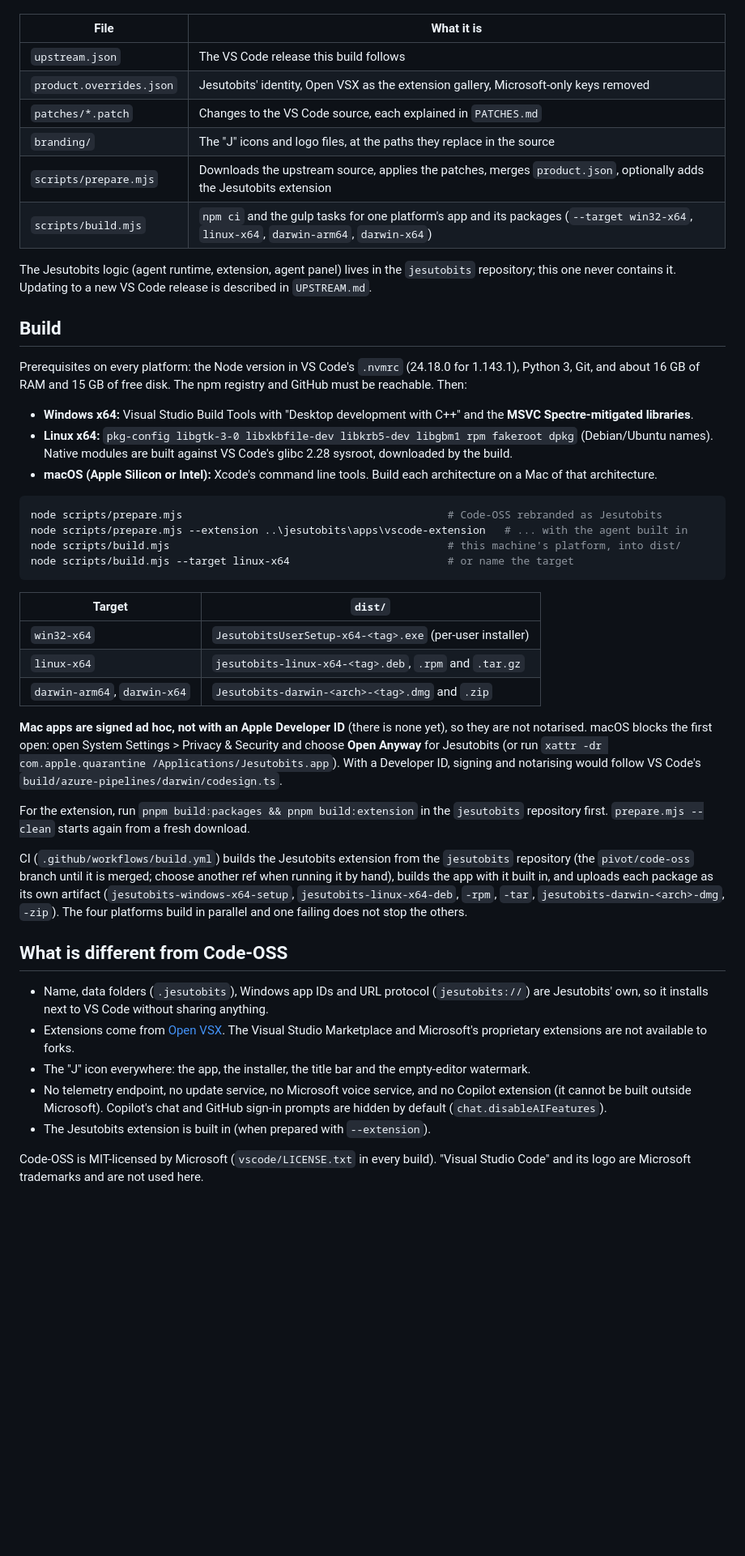
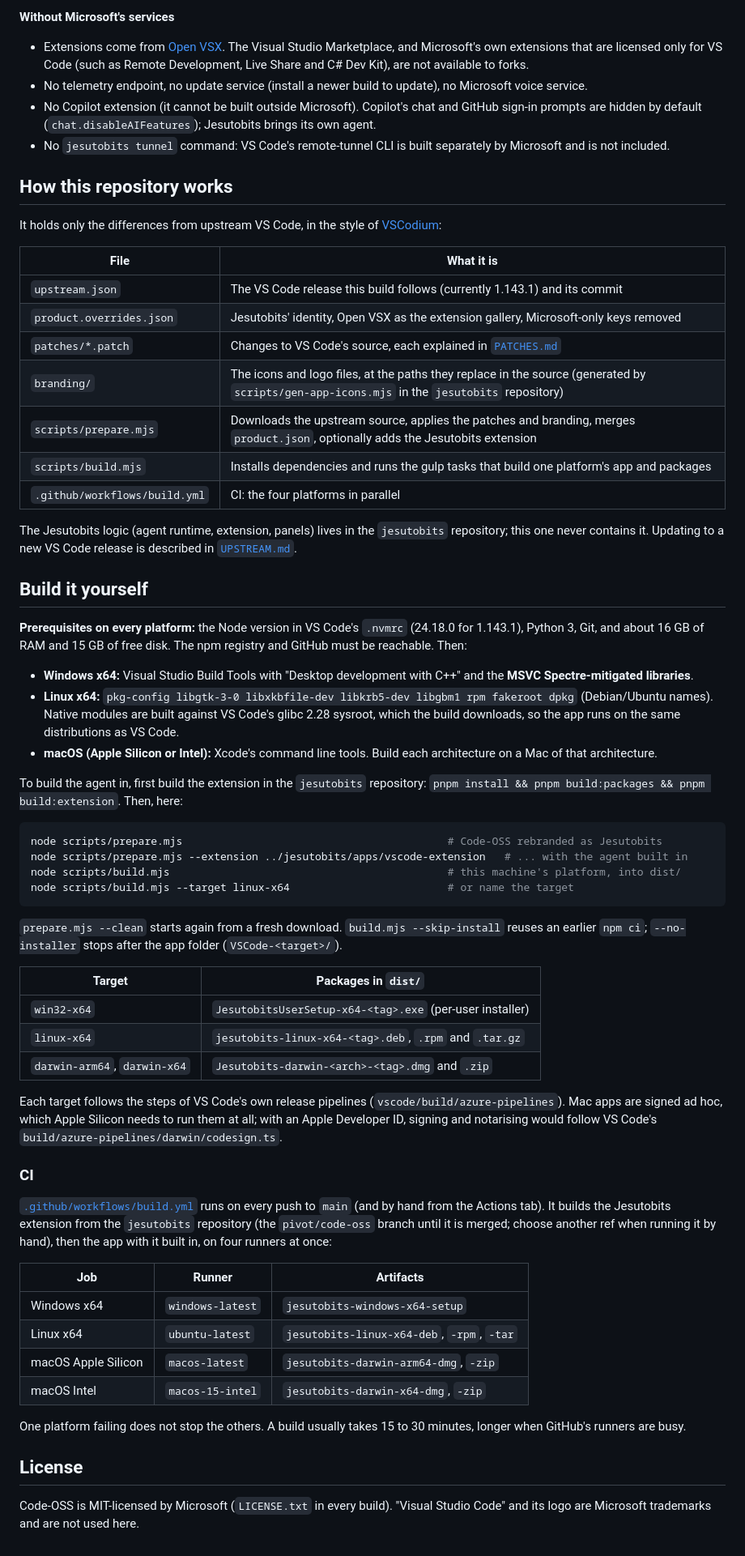
Before and after one commit to divinefavourak/jesutobits-ide, a Markdown page: README.md, the part around one of its changes. Shown at 81% size. Rendered like a GitHub page; blank space fills up the shorter version.

````diff
--- a/README.md
+++ b/README.md
@@ -6,48 +62,66 @@ This repository holds only the differences from upstream, in the style of VSCodi
+**Without Microsoft's services**
+
+- Extensions come from [Open VSX](https://open-vsx.org). The Visual Studio Marketplace, and Microsoft's own extensions that are licensed only for VS Code (such as Remote Development, Live Share and C# Dev Kit), are not available to forks.
+- No telemetry endpoint, no update service (install a newer build to update), no Microsoft voice service.
+- No Copilot extension (it cannot be built outside Microsoft). Copilot's chat and GitHub sign-in prompts are hidden by default (`chat.disableAIFeatures`); Jesutobits brings its own agent.
+- No `jesutobits tunnel` command: VS Code's remote-tunnel CLI is built separately by Microsoft and is not included.
+
+## How this repository works
+
+It holds only the differences from upstream VS Code, in the style of [VSCodium](https://github.com/VSCodium/vscodium):
 
 | File | What it is |
 |---|---|
-| `upstream.json` | The VS Code release this build follows |
+| `upstream.json` | The VS Code release this build follows (currently 1.143.1) and its commit |
 | `product.overrides.json` | Jesutobits' identity, Open VSX as the extension gallery, Microsoft-only keys removed |
-| `patches/*.patch` | Changes to the VS Code source, each explained in `PATCHES.md` |
-| `branding/` | The "J" icons and logo files, at the paths they replace in the source |
-| `scripts/prepare.mjs` | Downloads the upstream source, applies the patches, merges `product.json`, optionally adds the Jesutobits extension |
-| `scripts/build.mjs` | `npm ci` and the gulp tasks for one platform's app and its packages (`--target win32-x64`, `linux-x64`, `darwin-arm64`, `darwin-x64`) |
+| `patches/*.patch` | Changes to VS Code's source, each explained in [`PATCHES.md`](PATCHES.md) |
+| `branding/` | The icons and logo files, at the paths they replace in the source (generated by `scripts/gen-app-icons.mjs` in the `jesutobits` repository) |
+| `scripts/prepare.mjs` | Downloads the upstream source, applies the patches and branding, merges `product.json`, optionally adds the Jesutobits extension |
+| `scripts/build.mjs` | Installs dependencies and runs the gulp tasks that build one platform's app and packages |
+| `.github/workflows/build.yml` | CI: the four platforms in parallel |
 
-The Jesutobits logic (agent runtime, extension, agent panel) lives in the `jesutobits` repository; this one never contains it. Updating to a new VS Code release is described in `UPSTREAM.md`.
+The Jesutobits logic (agent runtime, extension, panels) lives in the `jesutobits` repository; this one never contains it. Updating to a new VS Code release is described in [`UPSTREAM.md`](UPSTREAM.md).
 
-## Build
+## Build it yourself
 
-Prerequisites on every platform: the Node version in VS Code's `.nvmrc` (24.18.0 for 1.143.1), Python 3, Git, and about 16 GB of RAM and 15 GB of free disk. The npm registry and GitHub must be reachable. Then:
+**Prerequisites on every platform:** the Node version in VS Code's `.nvmrc` (24.18.0 for 1.143.1), Python 3, Git, and about 16 GB of RAM and 15 GB of free disk. The npm registry and GitHub must be reachable. Then:
 
 - **Windows x64:** Visual Studio Build Tools with "Desktop development with C++" and the **MSVC Spectre-mitigated libraries**.
-- **Linux x64:** `pkg-config libgtk-3-0 libxkbfile-dev libkrb5-dev libgbm1 rpm fakeroot dpkg` (Debian/Ubuntu names). Native modules are built against VS Code's glibc 2.28 sysroot, downloaded by the build.
+- **Linux x64:** `pkg-config libgtk-3-0 libxkbfile-dev libkrb5-dev libgbm1 rpm fakeroot dpkg` (Debian/Ubuntu names). Native modules are built against VS Code's glibc 2.28 sysroot, which the build downloads, so the app runs on the same distributions as VS Code.
 - **macOS (Apple Silicon or Intel):** Xcode's command line tools. Build each architecture on a Mac of that architecture.
 
-```powershell
+To build the agent in, first build the extension in the `jesutobits` repository: `pnpm install && pnpm build:packages && pnpm build:extension`. Then, here:
+
+```bash
 node scripts/prepare.mjs                                          # Code-OSS rebranded as Jesutobits
-node scripts/prepare.mjs --extension ..\jesutobits\apps\vscode-extension   # ... with the agent built in
+node scripts/prepare.mjs --extension ../jesutobits/apps/vscode-extension   # ... with the agent built in
 node scripts/build.mjs                                            # this machine's platform, into dist/
 node scripts/build.mjs --target linux-x64                         # or name the target
 ```
 
-| Target | `dist/` |
+`prepare.mjs --clean` starts again from a fresh download. `build.mjs --skip-install` reuses an earlier `npm ci`; `--no-installer` stops after the app folder (`VSCode-<target>/`).
+
+| Target | Packages in `dist/` |
 |---|---|
 | `win32-x64` | `JesutobitsUserSetup-x64-<tag>.exe` (per-user installer) |
 | `linux-x64` | `jesutobits-linux-x64-<tag>.deb`, `.rpm` and `.tar.gz` |
 | `darwin-arm64`, `darwin-x64` | `Jesutobits-darwin-<arch>-<tag>.dmg` and `.zip` |
 
-**Mac apps are signed ad hoc, not with an Apple Developer ID** (there is none yet), so they are not notarised. macOS blocks the first open: open System Settings > Privacy & Security and choose **Open Anyway** for Jesutobits (or run `xattr -dr com.apple.quarantine /Applications/Jesutobits.app`). With a Developer ID, signing and notarising would follow VS Code's `build/azure-pipelines/darwin/codesign.ts`.
+Each target follows the steps of VS Code's own release pipelines (`vscode/build/azure-pipelines`). Mac apps are signed ad hoc, which Apple Silicon needs to run them at all; with an Apple Developer ID, signing and notarising would follow VS Code's `build/azure-pipelines/darwin/codesign.ts`.
 
-For the extension, run `pnpm build:packages && pnpm build:extension` in the `jesutobits` repository first. `prepare.mjs --clean` starts again from a fresh download.
+### CI
 
-CI (`.github/workflows/build.yml`) builds the Jesutobits extension from the `jesutobits` repository (the `pivot/code-oss` branch until it is merged; choose another ref when running it by hand), builds the app with it built in, and uploads each package as its own artifact (`jesutobits-windows-x64-setup`, `jesutobits-linux-x64-deb`, `-rpm`, `-tar`, `jesutobits-darwin-<arch>-dmg`, `-zip`). The four platforms build in parallel and one failing does not stop the others.
+[`.github/workflows/build.yml`](.github/workflows/build.yml) runs on every push to `main` (and by hand from the Actions tab). It builds the Jesutobits extension from the `jesutobits` repository (the `pivot/code-oss` branch until it is merged; choose another ref when running it by hand), then the app with it built in, on four runners at once:
 
-## What is different from Code-OSS
+| Job | Runner | Artifacts |
+|---|---|---|
+| Windows x64 | `windows-latest` | `jesutobits-windows-x64-setup` |
+| Linux x64 | `ubuntu-latest` | `jesutobits-linux-x64-deb`, `-rpm`, `-tar` |
+| macOS Apple Silicon | `macos-latest` | `jesutobits-darwin-arm64-dmg`, `-zip` |
+| macOS Intel | `macos-15-intel` | `jesutobits-darwin-x64-dmg`, `-zip` |
 
-- Name, data folders (`.jesutobits`), Windows app IDs and URL protocol (`jesutobits://`) are Jesutobits' own, so it installs next to VS Code without sharing anything.
-- Extensions come from [Open VSX](https://open-vsx.org). The Visual Studio Marketplace and Microsoft's proprietary extensions are not available to forks.
-- The "J" icon everywhere: the app, the installer, the title bar and the empty-editor watermark.
-- No telemetry endpoint, no update service, no Microsoft voice service, and no Copilot extension (it cannot be built outside Microsoft). Copilot's chat and GitHub sign-in prompts are hidden by default (`chat.disableAIFeatures`).
-- The Jesutobits extension is built in (when prepared with `--extension`).
+One platform failing does not stop the others. A build usually takes 15 to 30 minutes, longer when GitHub's runners are busy.
 
-Code-OSS is MIT-licensed by Microsoft (`vscode/LICENSE.txt` in every build). "Visual Studio Code" and its logo are Microsoft trademarks and are not used here.
+## License
+
+Code-OSS is MIT-licensed by Microsoft (`LICENSE.txt` in every build). "Visual Studio Code" and its logo are Microsoft trademarks and are not used here.
````
Also changed, not shown: other parts of README.md (+59 -3 lines).
